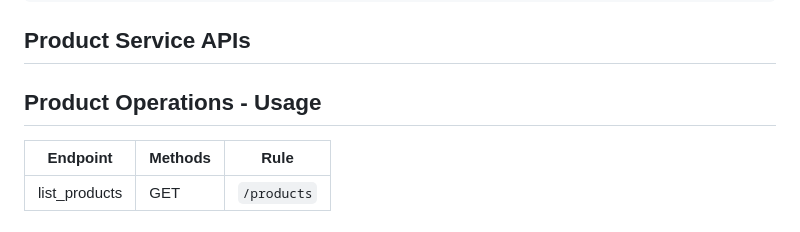
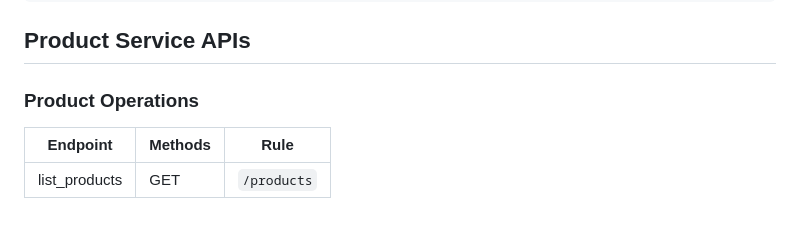
Before and after one commit to CSCI-GA-2820-SU23-001/products, a Markdown page: README.md, the part around the change. Drawn GitHub-style.

````diff
--- a/README.md
+++ b/README.md
@@ -28,7 +28,7 @@ These should be copied using a bash shell as follows:
 ```
 ## Product Service APIs
 
-## Product Operations - Usage
+### Product Operations
 
 | Endpoint        | Methods | Rule
 | --------------- | ------- | --------------------------
````
